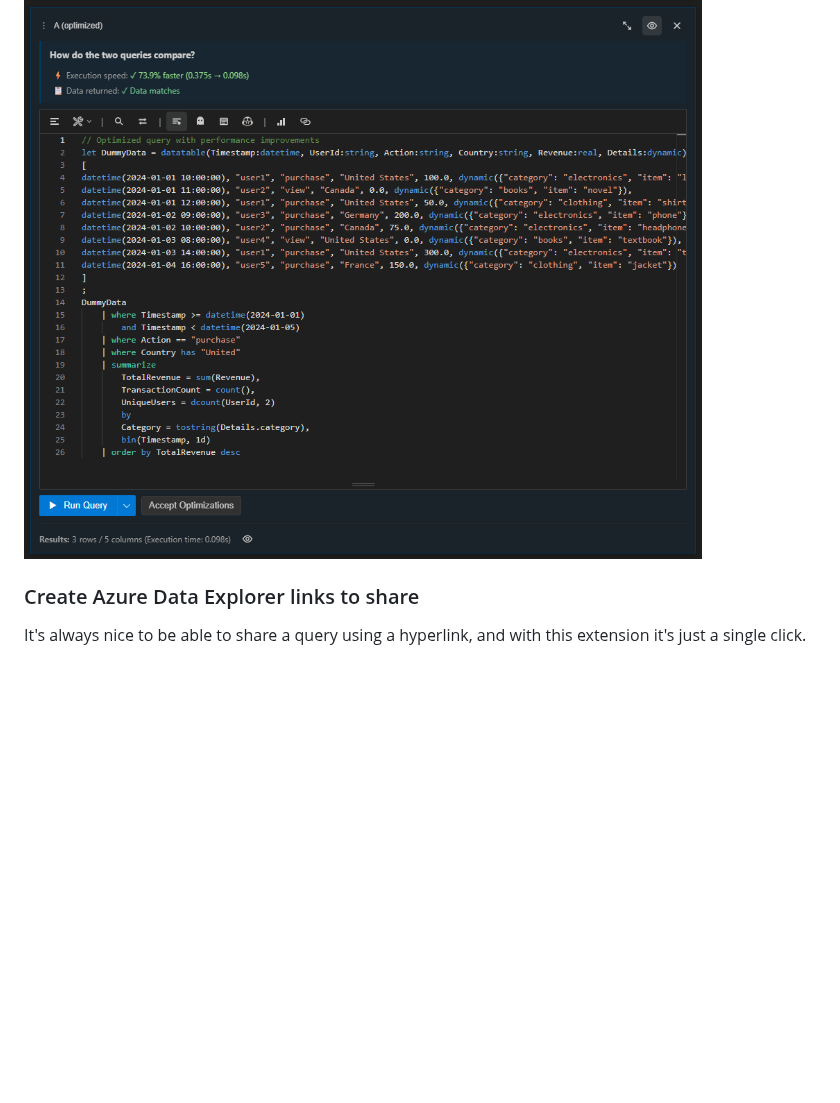
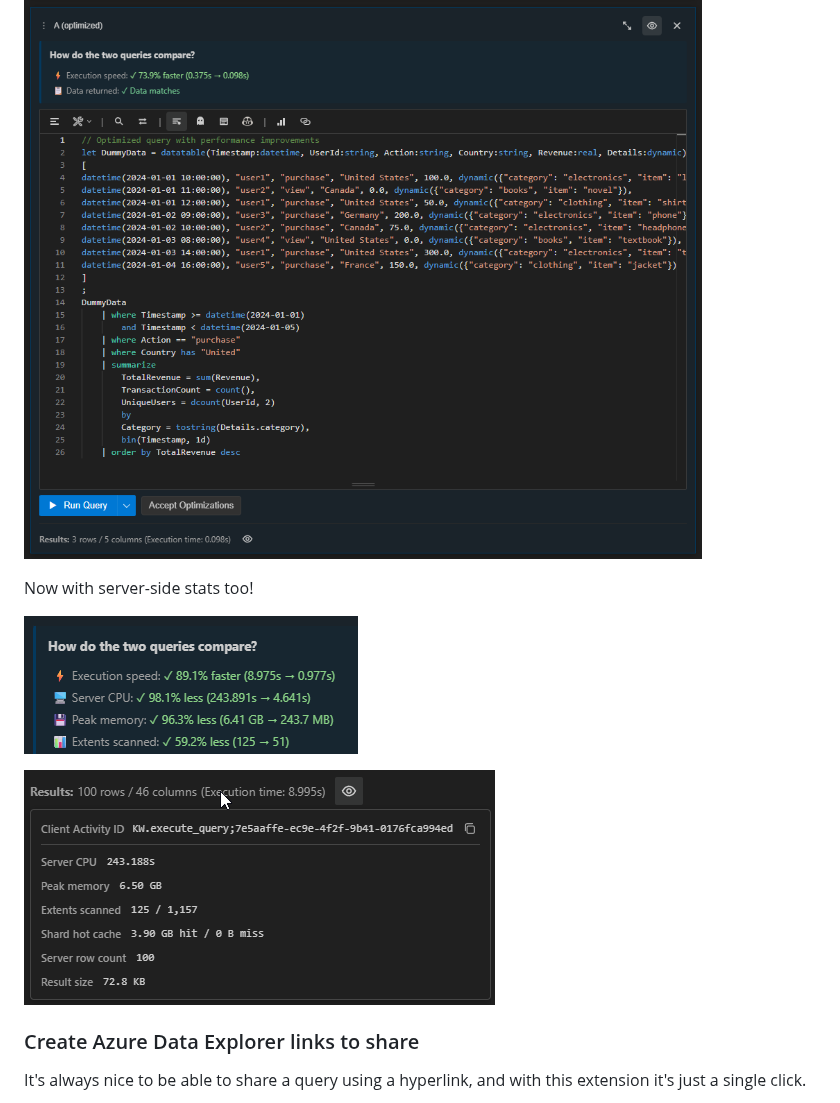
Before and after one commit to AngelosP/vscode-kusto-workbench, a Markdown page: README.md, the part around the change. Drawn GitHub-style; pictures changed too: marketplace-media/perf-optimization-server-side-stats.png (added), marketplace-media/query-execution-server-side-stats.png (added); blank space fills up the shorter version.

```diff
--- a/README.md
+++ b/README.md
@@ -89,6 +89,12 @@ When a query fails, Kusto Workbench surfaces helpful, human-friendly diagnostics
 If you have an existing query that you want to improve without changing its behavior and the results it returns, you can use the built in functionality to compare its performance and to guarantee that the data returned is identical, even if the rows and columns might be out of order.
 
 ![Performance optmization of an existing query](marketplace-media/perf-optimization.png)
+
+Now with server-side stats too!
+
+![Performance optmization of an existing query using server-side stats](marketplace-media/perf-optimization-server-side-stats.png)
+
+![QUery execution with server-side stats](marketplace-media/query-execution-server-side-stats.png)
 
 ### Create Azure Data Explorer links to share
 
```
Also changed, not shown: CHANGELOG.md (+4 -0 lines), copilot-instructions/custom-agent.md (+1 -0 lines), 5 other files.
